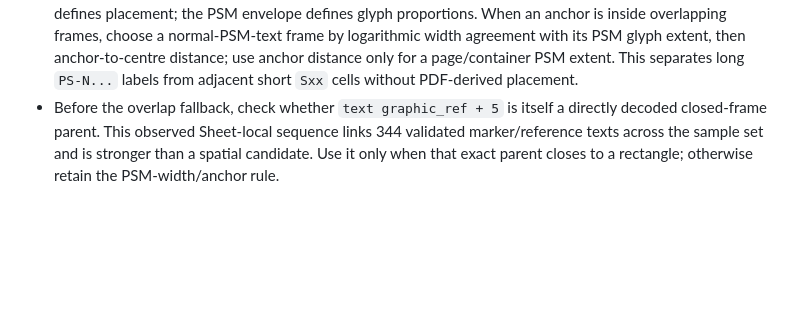
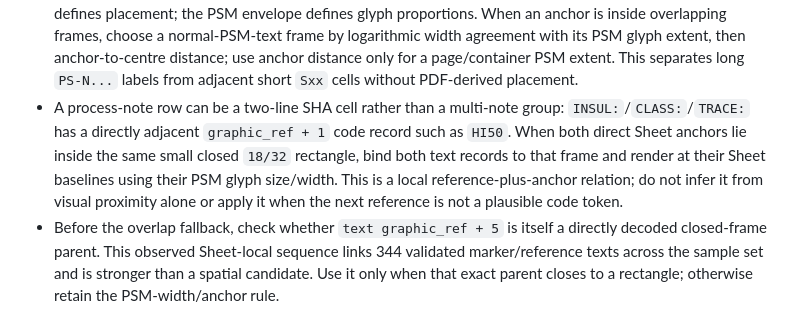
Before and after one commit to xiafelex/parse-piping-sha, a Markdown page: SKILL.md, the part around the change. GitHub-like rendering; blank space fills up the shorter version.

Commit message:
Document paired process note rule

```diff
--- a/SKILL.md
+++ b/SKILL.md
@@ -34,6 +34,7 @@ Treat `.sha` as an OLE/Shape2D drawing container, not a checksum file. Preserve
 - Free ISO annotations, BOM text, and title-block values can use a text transform that is the true baseline while PSM stores a displaced glyph envelope. When repeated records of the same SHA text style show this pattern, render at the Sheet text anchor and use PSM only for font height/width. In the examined sample this was verified for styles `0x0585`, `0x0586`, and non-rotated `0x0E74`. Scope the rule to verified styles and exclude closed callout frames, rotated text, the north `N`, and instrument-bubble text.
 - Dimension values using verified style `0x0897` follow the same rule: their Sheet text transforms define the intended alignment columns, while PSM supplies glyph height and width. In the examined sample, using the PSM left edge displaced `178`/`154` and `86`/`17` left of their vertical dimension columns.
 - For a text object inside a decoded closed callout frame, never force its `textLength` to the frame width. Use the PSM width/height ratio, fit it vertically inside the SHA frame, and centre it in that frame. The frame defines placement; the PSM envelope defines glyph proportions. When an anchor is inside overlapping frames, choose a normal-PSM-text frame by logarithmic width agreement with its PSM glyph extent, then anchor-to-centre distance; use anchor distance only for a page/container PSM extent. This separates long `PS-N...` labels from adjacent short `Sxx` cells without PDF-derived placement.
+- A process-note row can be a two-line SHA cell rather than a multi-note group: `INSUL:`/`CLASS:`/`TRACE:` has a directly adjacent `graphic_ref + 1` code record such as `HI50`. When both direct Sheet anchors lie inside the same small closed `18/32` rectangle, bind both text records to that frame and render at their Sheet baselines using their PSM glyph size/width. This is a local reference-plus-anchor relation; do not infer it from visual proximity alone or apply it when the next reference is not a plausible code token.
 - Before the overlap fallback, check whether `text graphic_ref + 5` is itself a directly decoded closed-frame parent. This observed Sheet-local sequence links 344 validated marker/reference texts across the sample set and is stronger than a spatial candidate. Use it only when that exact parent closes to a rectangle; otherwise retain the PSM-width/anchor rule.
 - Some component/support callouts use a separate direct composite relation: four type-5 frame edges share a composite parent and have child references `text graphic_ref + 1` through `+4`. Recover the frame from that sequence before using spatial matching. Treat edges as horizontal/vertical within two page units because uint16 composite coordinates can quantise an otherwise straight edge by one unit. This was verified for `S3`, `SD010`, and `PS-100-00742` on LN `Sheet1046`; do not apply it unless all four sequential child references close a real rectangle.
 - Preserve printable engineering symbols when filtering raw Sheet text. In particular, ASCII `\"` is the inch mark in labels such as `SD010 1/2\"` and `SD010 1\"`; excluding it silently creates an empty SHA frame even though both text and its direct composite frame exist. Retain a constrained printable whitelist so binary false positives are still excluded.
```
